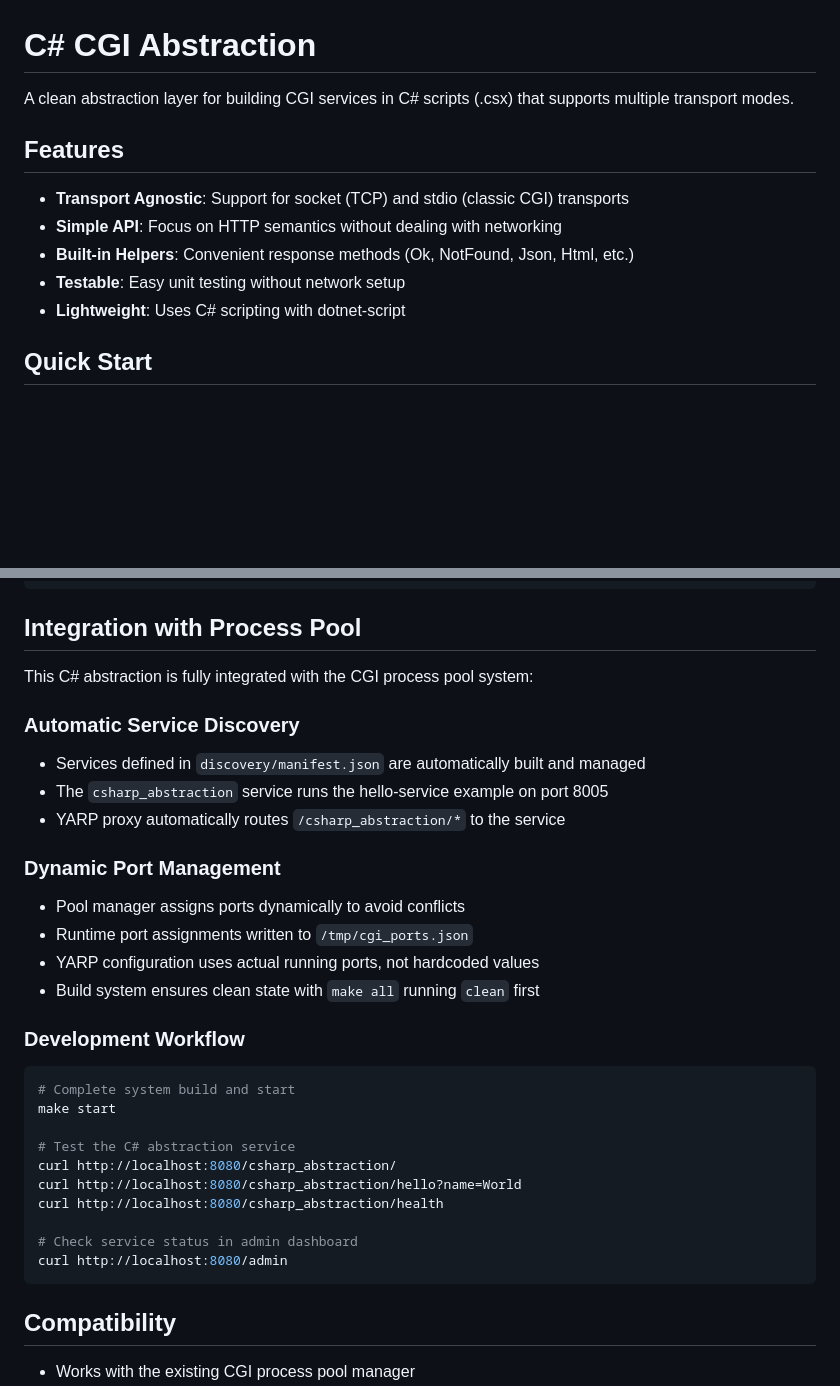
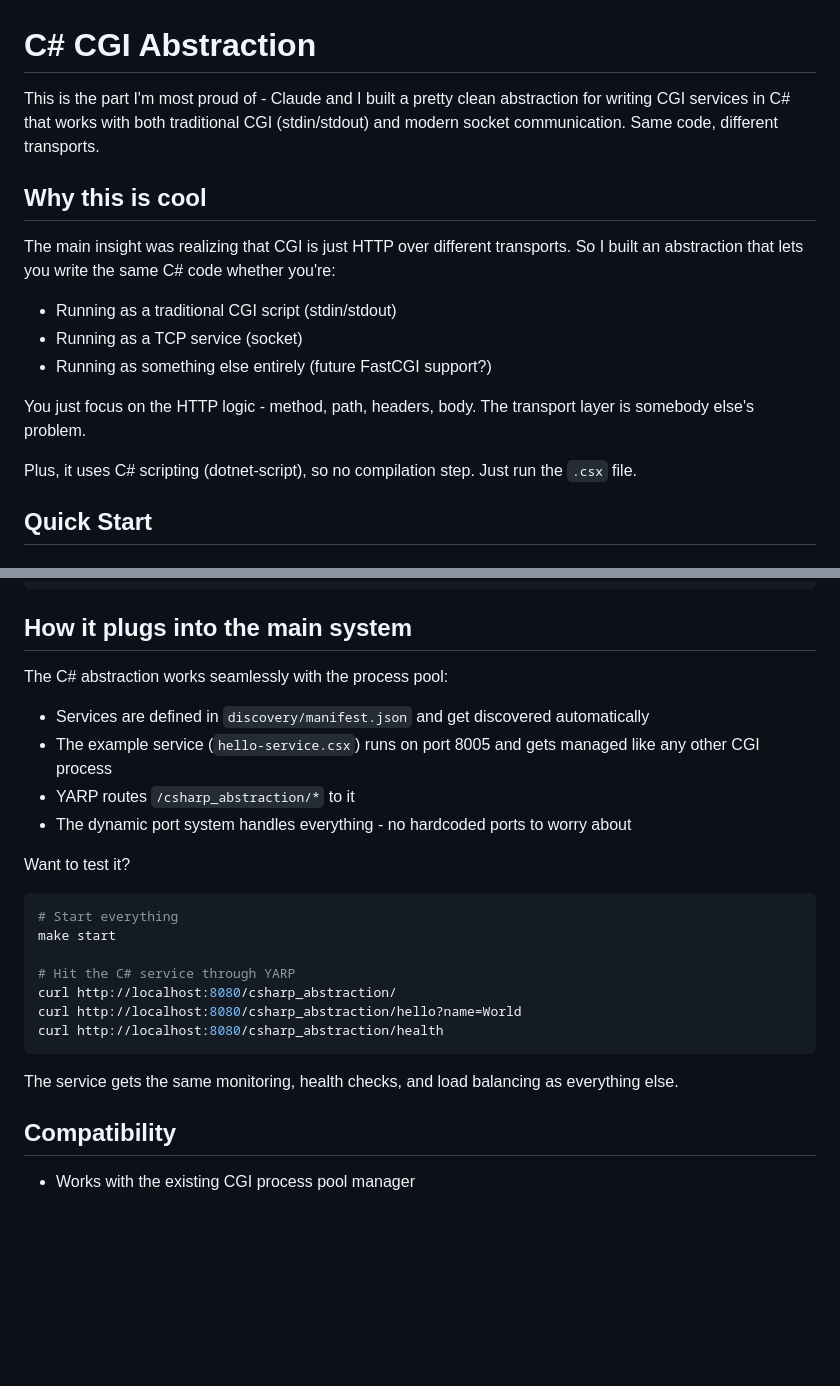
Before and after one commit to chrishayescodes/cgi-process-pool, a Markdown page: languages/csharp/README.md, 2 parts joined by grey strips. GitHub-like rendering; blank space fills up the shorter version.

````diff
--- a/languages/csharp/README.md
+++ b/languages/csharp/README.md
@@ -1,14 +1,17 @@
 # C# CGI Abstraction
 
-A clean abstraction layer for building CGI services in C# scripts (.csx) that supports multiple transport modes.
+This is the part I'm most proud of - Claude and I built a pretty clean abstraction for writing CGI services in C# that works with both traditional CGI (stdin/stdout) and modern socket communication. Same code, different transports.
 
-## Features
+## Why this is cool
 
-- **Transport Agnostic**: Support for socket (TCP) and stdio (classic CGI) transports
-- **Simple API**: Focus on HTTP semantics without dealing with networking
-- **Built-in Helpers**: Convenient response methods (Ok, NotFound, Json, Html, etc.)
-- **Testable**: Easy unit testing without network setup
-- **Lightweight**: Uses C# scripting with dotnet-script
+The main insight was realizing that CGI is just HTTP over different transports. So I built an abstraction that lets you write the same C# code whether you're:
+- Running as a traditional CGI script (stdin/stdout)
+- Running as a TCP service (socket)
+- Running as something else entirely (future FastCGI support?)
+
+You just focus on the HTTP logic - method, path, headers, body. The transport layer is somebody else's problem.
+
+Plus, it uses C# scripting (dotnet-script), so no compilation step. Just run the `.csx` file.
 
 ## Quick Start
 
@@ -114,34 +117,27 @@ cgi.csx                    # Core abstraction
     └── hello-service.csx     # Example service
 ```
 
-## Integration with Process Pool
+## How it plugs into the main system
 
-This C# abstraction is fully integrated with the CGI process pool system:
+The C# abstraction works seamlessly with the process pool:
 
-### Automatic Service Discovery
-- Services defined in `discovery/manifest.json` are automatically built and managed
-- The `csharp_abstraction` service runs the hello-service example on port 8005
-- YARP proxy automatically routes `/csharp_abstraction/*` to the service
+- Services are defined in `discovery/manifest.json` and get discovered automatically
+- The example service (`hello-service.csx`) runs on port 8005 and gets managed like any other CGI process
+- YARP routes `/csharp_abstraction/*` to it
+- The dynamic port system handles everything - no hardcoded ports to worry about
 
-### Dynamic Port Management
-- Pool manager assigns ports dynamically to avoid conflicts
-- Runtime port assignments written to `/tmp/cgi_ports.json`
-- YARP configuration uses actual running ports, not hardcoded values
-- Build system ensures clean state with `make all` running `clean` first
-
-### Development Workflow
+Want to test it?
 ```bash
-# Complete system build and start
+# Start everything
 make start
 
-# Test the C# abstraction service
+# Hit the C# service through YARP
 curl http://localhost:8080/csharp_abstraction/
 curl http://localhost:8080/csharp_abstraction/hello?name=World
 curl http://localhost:8080/csharp_abstraction/health
+```
 
-# Check service status in admin dashboard
-curl http://localhost:8080/admin
-```
+The service gets the same monitoring, health checks, and load balancing as everything else.
 
 ## Compatibility
 
````
Also changed, not shown: README.md (+22 -25 lines), docs/ARCHITECTURE.md (+37 -38 lines).
